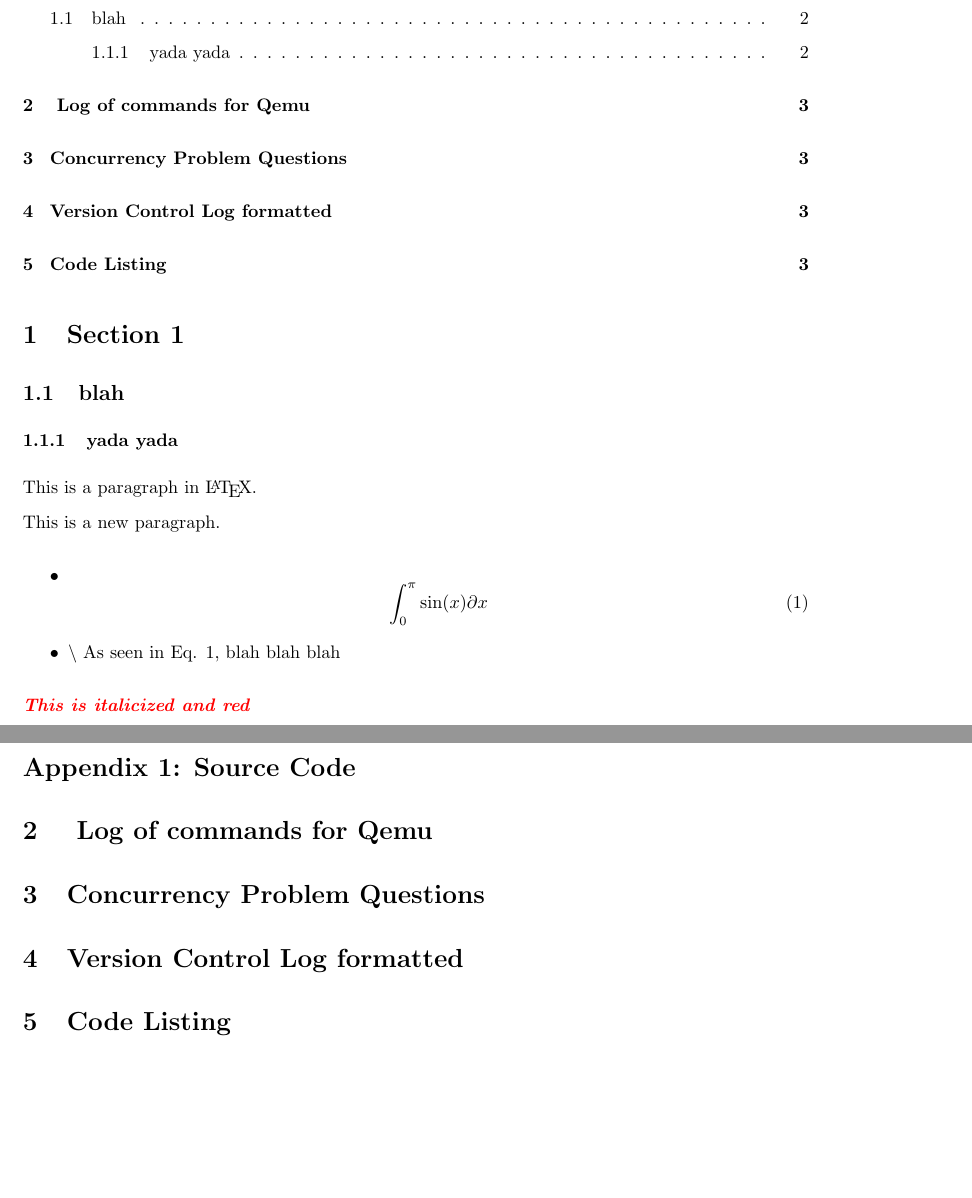
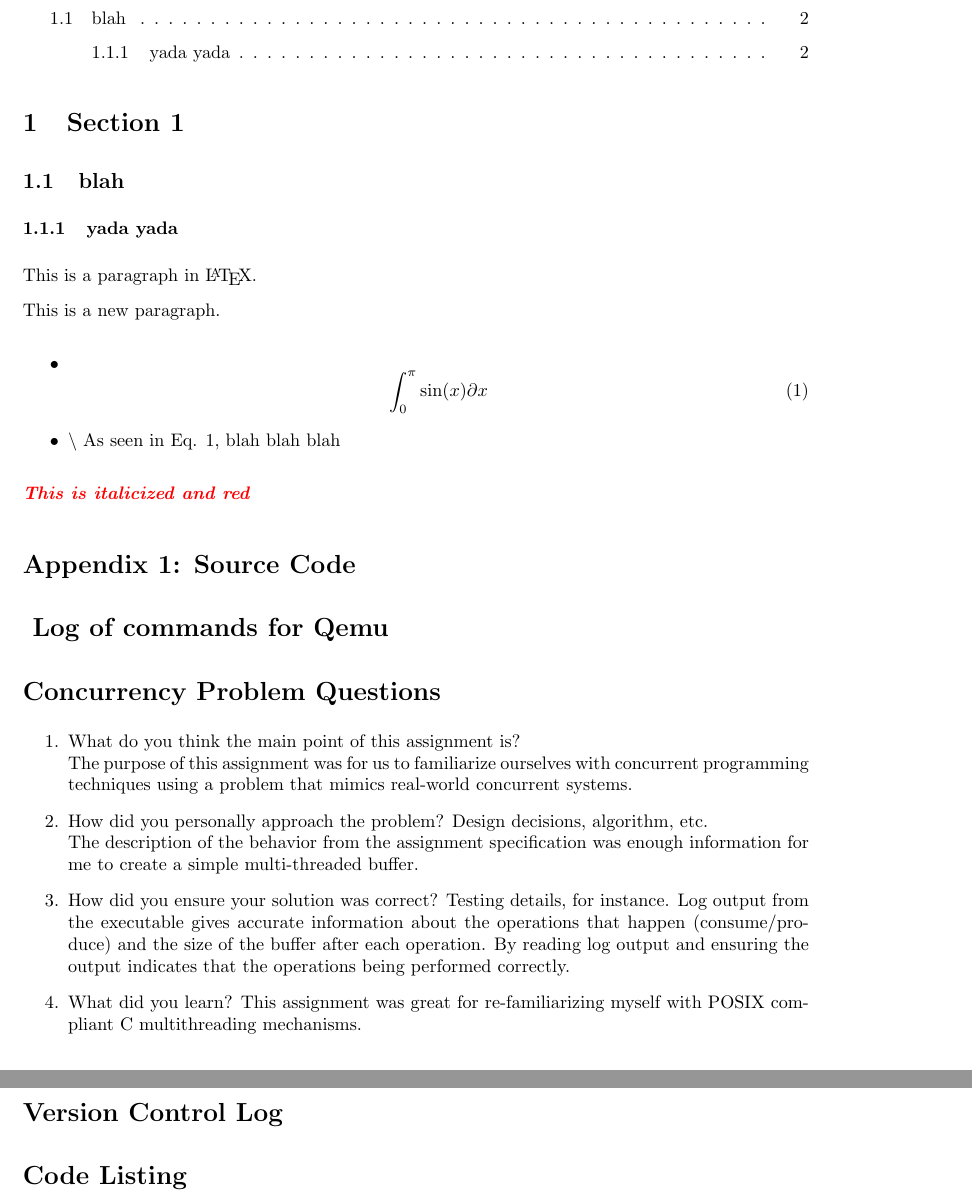
Before and after one commit to jwasinger/producer_consumer, a LaTeX paper (writeup/writeup.tex): two parts of pages 2 and 3 of 6, joined at a grey line, cut so that both start at the same text, the shorter picture padded with empty space. Compiled offline with pdfLaTeX.

Commit message:
update tex files

```diff
--- a/writeup/example.tex
+++ b/writeup/writeup.tex
@@ -63,10 +63,22 @@ This is a new paragraph.
 \emph{\textbf{\color{red}This is italicized and red}}
 
 \section*{Appendix 1: Source Code}
-\section{ Log of commands for Qemu }
-\section{Concurrency Problem Questions}
-\section{Version Control Log formatted}
-\section{Code Listing}
+\section*{ Log of commands for Qemu }
+\section*{Concurrency Problem Questions}
+
+\begin{enumerate}
+  \item{What do you think the main point of this assignment is?}\\
+  The purpose of this assignment was for us to familiarize ourselves with concurrent programming techniques using a problem that mimics real-world concurrent systems.
+  \item{How did you personally approach the problem? Design decisions, algorithm, etc.}\\
+  The description of the behavior from the assignment specification was enough information for me to create a simple multi-threaded buffer.
+  \item{How did you ensure your solution was correct? Testing details, for instance.}
+  Log output from the executable gives accurate information about the operations that happen (consume/produce) and the size of the buffer after each operation.  By reading log output and ensuring the output indicates that the operations being performed correctly.
+  \item{What did you learn?}
+  This assignment was great for re-familiarizing myself with POSIX compliant C multithreading mechanisms.
+\end{enumerate}
+\section*{Version Control Log}
+
+\section*{Code Listing}
 \lstset{language=C,
                 basicstyle=\ttfamily,
                 keywordstyle=\color{blue}\ttfamily,
```
Also changed, not shown: writeup/makefile (added), writeup/writeup.tex (8 more changed lines).
